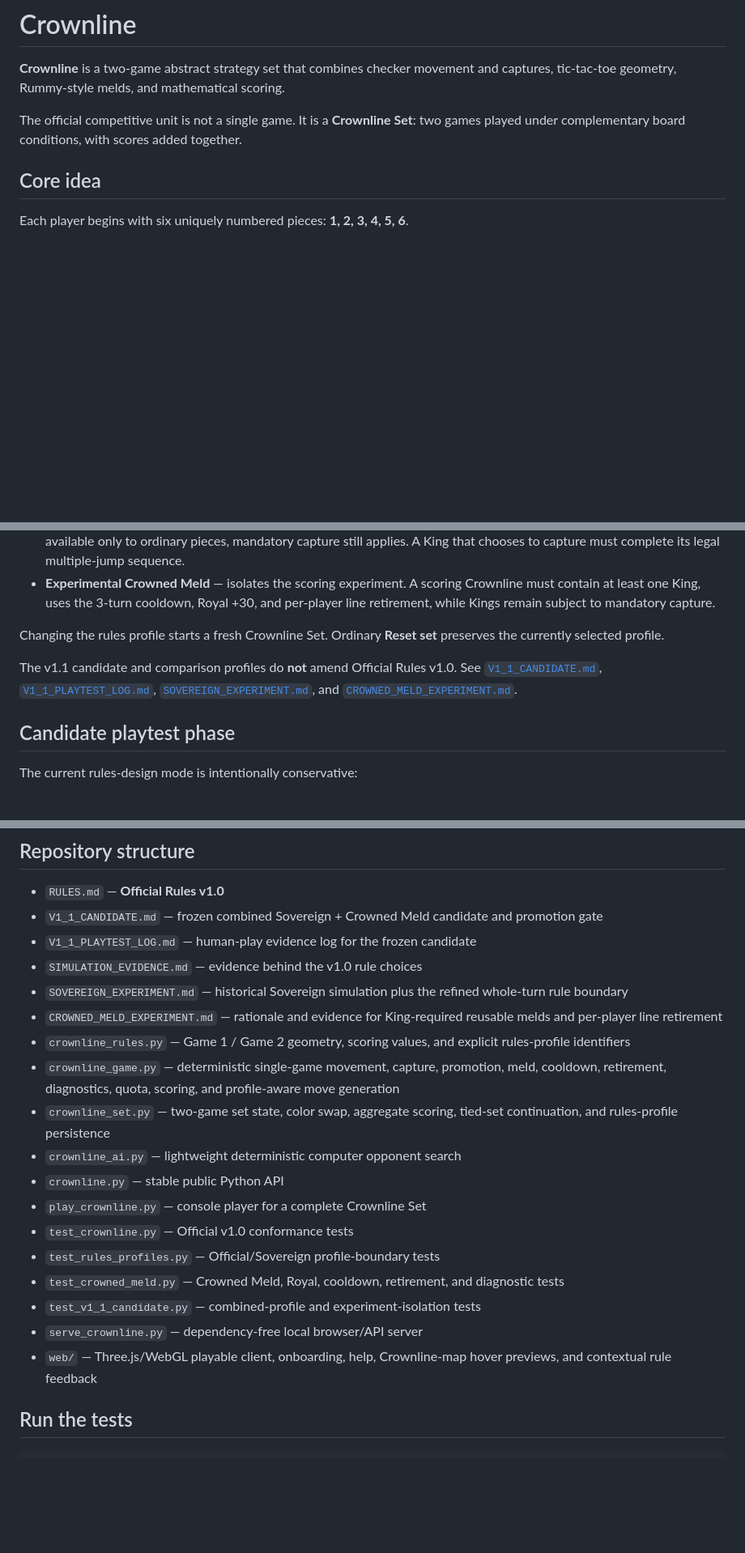
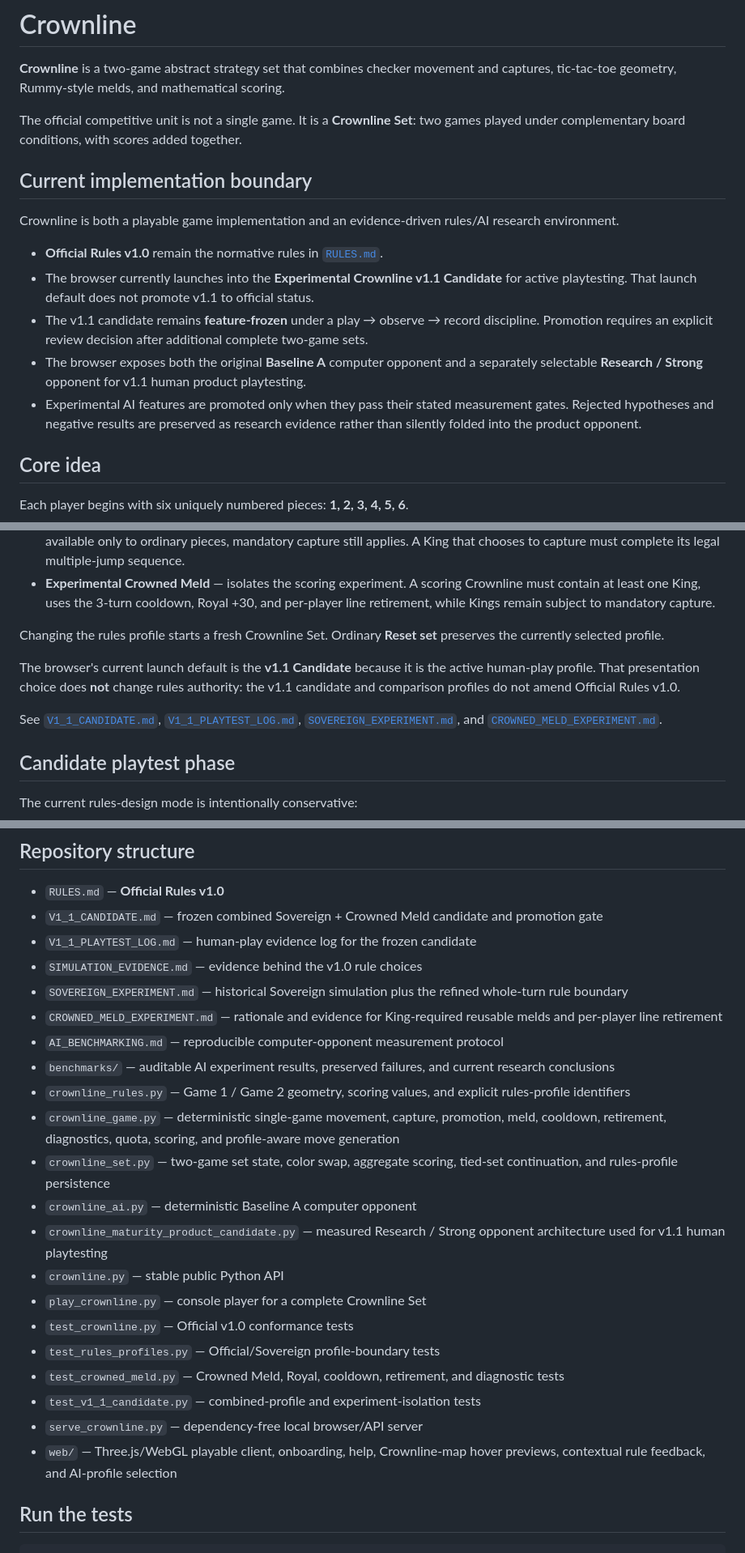
Before and after one commit to JosephJMWalker-MBA/crownline, a Markdown page: README.md, 3 parts joined by grey strips. Shown at 81% size. Rendered like a GitHub page; blank space fills up the shorter version.

```diff
--- a/README.md
+++ b/README.md
@@ -3,6 +3,16 @@
 **Crownline** is a two-game abstract strategy set that combines checker movement and captures, tic-tac-toe geometry, Rummy-style melds, and mathematical scoring.
 
 The official competitive unit is not a single game. It is a **Crownline Set**: two games played under complementary board conditions, with scores added together.
+
+## Current implementation boundary
+
+Crownline is both a playable game implementation and an evidence-driven rules/AI research environment.
+
+- **Official Rules v1.0** remain the normative rules in [`RULES.md`](RULES.md).
+- The browser currently launches into the **Experimental Crownline v1.1 Candidate** for active playtesting. That launch default does not promote v1.1 to official status.
+- The v1.1 candidate remains **feature-frozen** under a play → observe → record discipline. Promotion requires an explicit review decision after additional complete two-game sets.
+- The browser exposes both the original **Baseline A** computer opponent and a separately selectable **Research / Strong** opponent for v1.1 human product playtesting.
+- Experimental AI features are promoted only when they pass their stated measurement gates. Rejected hypotheses and negative results are preserved as research evidence rather than silently folded into the product opponent.
 
 ## Core idea
 
@@ -93,7 +103,9 @@ The runtime exposes four separated profiles:
 
 Changing the rules profile starts a fresh Crownline Set. Ordinary **Reset set** preserves the currently selected profile.
 
-The v1.1 candidate and comparison profiles do **not** amend Official Rules v1.0. See [`V1_1_CANDIDATE.md`](V1_1_CANDIDATE.md), [`V1_1_PLAYTEST_LOG.md`](V1_1_PLAYTEST_LOG.md), [`SOVEREIGN_EXPERIMENT.md`](SOVEREIGN_EXPERIMENT.md), and [`CROWNED_MELD_EXPERIMENT.md`](CROWNED_MELD_EXPERIMENT.md).
+The browser's current launch default is the **v1.1 Candidate** because it is the active human-play profile. That presentation choice does **not** change rules authority: the v1.1 candidate and comparison profiles do not amend Official Rules v1.0.
+
+See [`V1_1_CANDIDATE.md`](V1_1_CANDIDATE.md), [`V1_1_PLAYTEST_LOG.md`](V1_1_PLAYTEST_LOG.md), [`SOVEREIGN_EXPERIMENT.md`](SOVEREIGN_EXPERIMENT.md), and [`CROWNED_MELD_EXPERIMENT.md`](CROWNED_MELD_EXPERIMENT.md).
 
 ## Candidate playtest phase
 
@@ -124,10 +136,13 @@ Promotion requires an explicit review decision; it is not automatic.
 - `SIMULATION_EVIDENCE.md` — evidence behind the v1.0 rule choices
 - `SOVEREIGN_EXPERIMENT.md` — historical Sovereign simulation plus the refined whole-turn rule boundary
 - `CROWNED_MELD_EXPERIMENT.md` — rationale and evidence for King-required reusable melds and per-player line retirement
+- `AI_BENCHMARKING.md` — reproducible computer-opponent measurement protocol
+- `benchmarks/` — auditable AI experiment results, preserved failures, and current research conclusions
 - `crownline_rules.py` — Game 1 / Game 2 geometry, scoring values, and explicit rules-profile identifiers
 - `crownline_game.py` — deterministic single-game movement, capture, promotion, meld, cooldown, retirement, diagnostics, quota, scoring, and profile-aware move generation
 - `crownline_set.py` — two-game set state, color swap, aggregate scoring, tied-set continuation, and rules-profile persistence
-- `crownline_ai.py` — lightweight deterministic computer opponent search
+- `crownline_ai.py` — deterministic Baseline A computer opponent
+- `crownline_maturity_product_candidate.py` — measured Research / Strong opponent architecture used for v1.1 human playtesting
 - `crownline.py` — stable public Python API
 - `play_crownline.py` — console player for a complete Crownline Set
 - `test_crownline.py` — Official v1.0 conformance tests
@@ -135,7 +150,7 @@ Promotion requires an explicit review decision; it is not automatic.
 - `test_crowned_meld.py` — Crowned Meld, Royal, cooldown, retirement, and diagnostic tests
 - `test_v1_1_candidate.py` — combined-profile and experiment-isolation tests
 - `serve_crownline.py` — dependency-free local browser/API server
-- `web/` — Three.js/WebGL playable client, onboarding, help, Crownline-map hover previews, and contextual rule feedback
+- `web/` — Three.js/WebGL playable client, onboarding, help, Crownline-map hover previews, contextual rule feedback, and AI-profile selection
 
 ## Run the tests
 
```
Also changed, not shown: other parts of README.md (+33 -6 lines).
